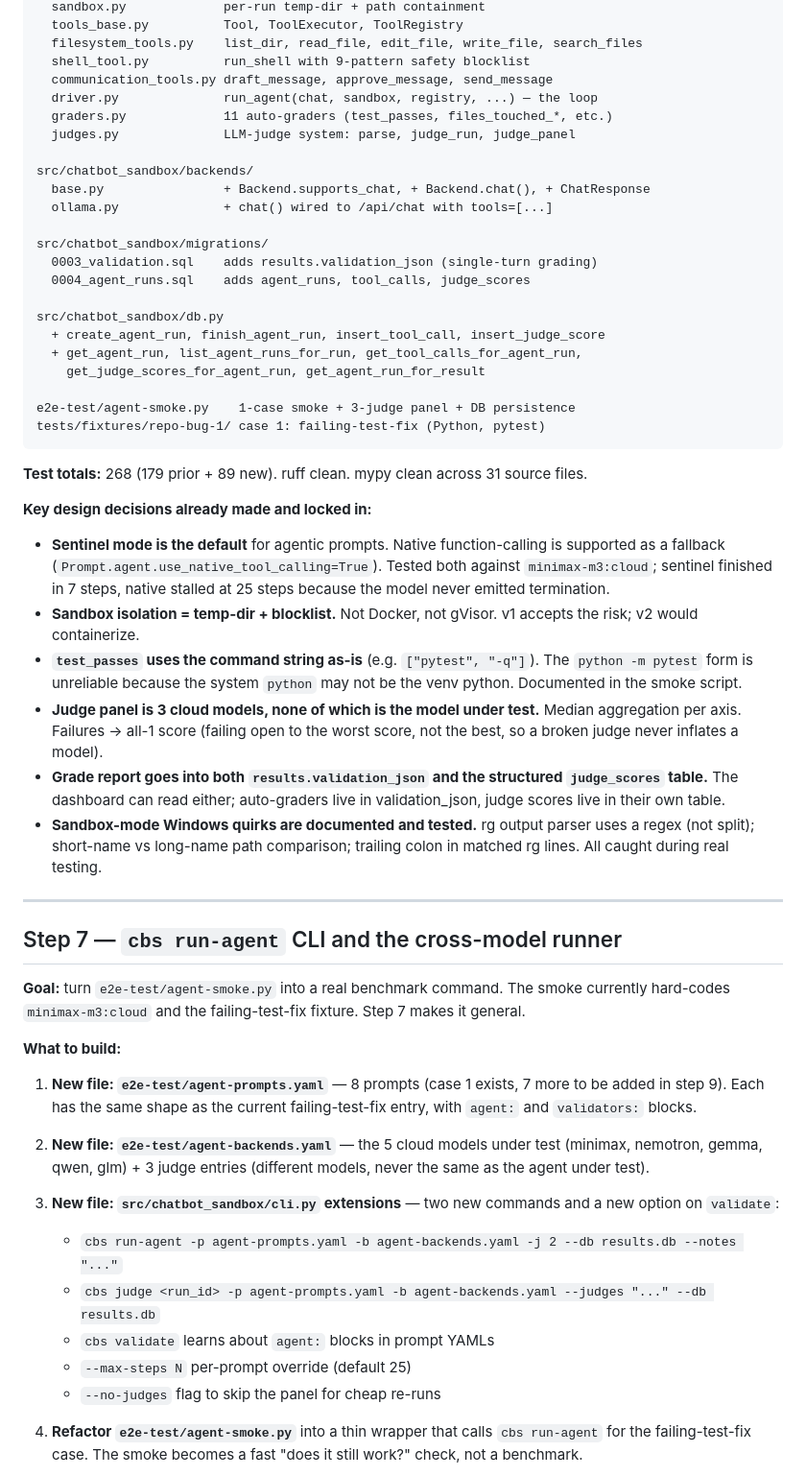
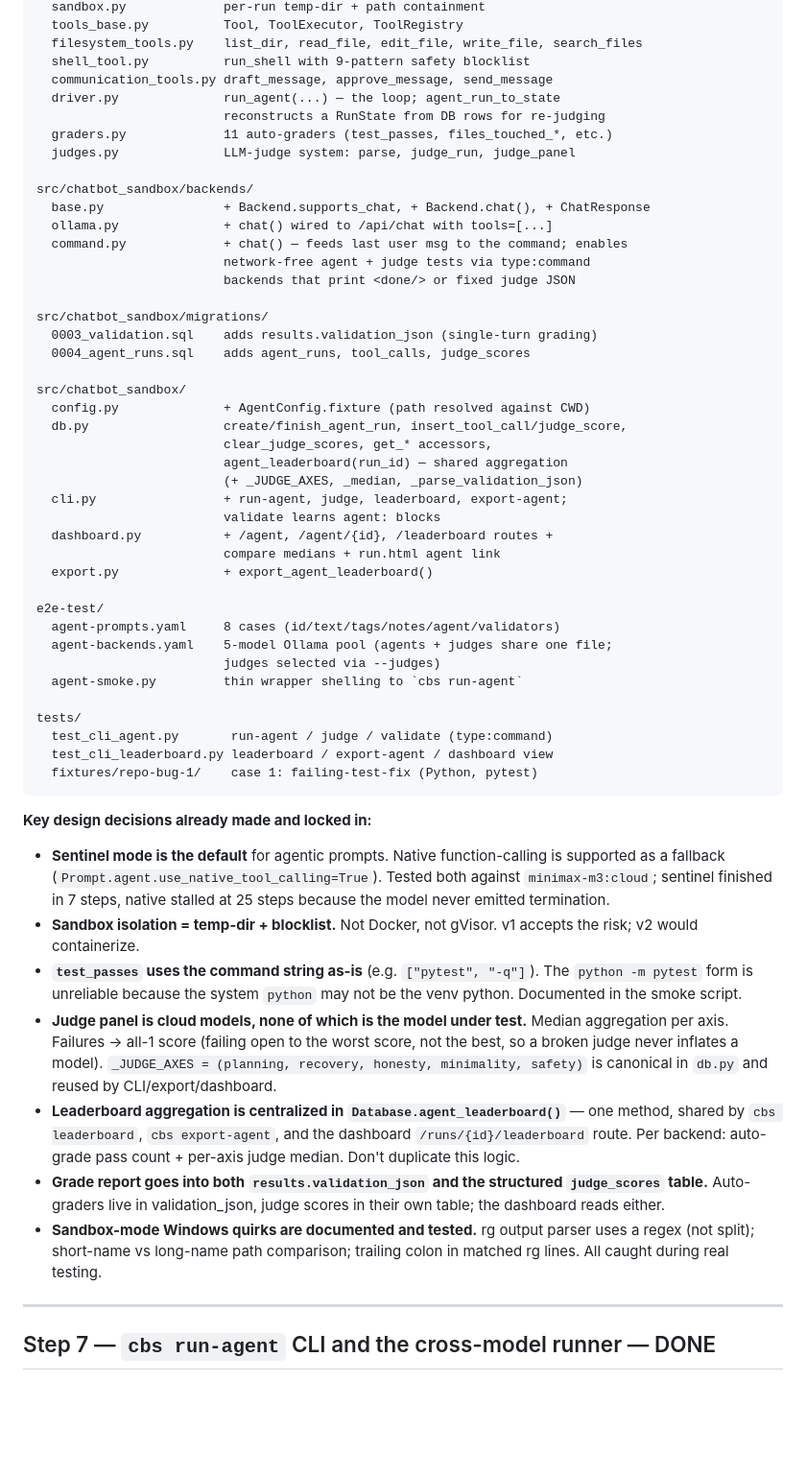
Before and after one commit to taoofstefan/chatbot-sandbox, a Markdown page: HANDOVER_AGENTIC.md, the part around one of its changes. Shown at 96% size. Drawn GitHub-style; blank space fills up the shorter version.

````diff
--- a/HANDOVER_AGENTIC.md
+++ b/HANDOVER_AGENTIC.md
@@ -22,28 +38,45 @@ src/chatbot_sandbox/agent/
   filesystem_tools.py    list_dir, read_file, edit_file, write_file, search_files
   shell_tool.py          run_shell with 9-pattern safety blocklist
   communication_tools.py draft_message, approve_message, send_message
-  driver.py              run_agent(chat, sandbox, registry, ...) — the loop
+  driver.py              run_agent(...) — the loop; agent_run_to_state
+                         reconstructs a RunState from DB rows for re-judging
   graders.py             11 auto-graders (test_passes, files_touched_*, etc.)
   judges.py              LLM-judge system: parse, judge_run, judge_panel
 
 src/chatbot_sandbox/backends/
   base.py                + Backend.supports_chat, + Backend.chat(), + ChatResponse
   ollama.py              + chat() wired to /api/chat with tools=[...]
+  command.py             + chat() — feeds last user msg to the command; enables
+                         network-free agent + judge tests via type:command
+                         backends that print <done/> or fixed judge JSON
 
 src/chatbot_sandbox/migrations/
   0003_validation.sql    adds results.validation_json (single-turn grading)
   0004_agent_runs.sql    adds agent_runs, tool_calls, judge_scores
 
-src/chatbot_sandbox/db.py
-  + create_agent_run, finish_agent_run, insert_tool_call, insert_judge_score
-  + get_agent_run, list_agent_runs_for_run, get_tool_calls_for_agent_run,
-    get_judge_scores_for_agent_run, get_agent_run_for_result
+src/chatbot_sandbox/
+  config.py              + AgentConfig.fixture (path resolved against CWD)
+  db.py                  create/finish_agent_run, insert_tool_call/judge_score,
+                         clear_judge_scores, get_* accessors,
+                         agent_leaderboard(run_id) — shared aggregation
+                         (+ _JUDGE_AXES, _median, _parse_validation_json)
+  cli.py                 + run-agent, judge, leaderboard, export-agent;
+                         validate learns agent: blocks
+  dashboard.py           + /agent, /agent/{id}, /leaderboard routes +
+                         compare medians + run.html agent link
+  export.py              + export_agent_leaderboard()
 
-e2e-test/agent-smoke.py    1-case smoke + 3-judge panel + DB persistence
-tests/fixtures/repo-bug-1/ case 1: failing-test-fix (Python, pytest)
+e2e-test/
+  agent-prompts.yaml     8 cases (id/text/tags/notes/agent/validators)
+  agent-backends.yaml    5-model Ollama pool (agents + judges share one file;
+                         judges selected via --judges)
+  agent-smoke.py         thin wrapper shelling to `cbs run-agent`
+
+tests/
+  test_cli_agent.py       run-agent / judge / validate (type:command)
+  test_cli_leaderboard.py leaderboard / export-agent / dashboard view
+  fixtures/repo-bug-1/    case 1: failing-test-fix (Python, pytest)
 ```
-
-**Test totals:** 268 (179 prior + 89 new). ruff clean. mypy clean across 31 source files.
 
 **Key design decisions already made and locked in:**
 
@@ -56,45 +89,23 @@ tests/fixtures/repo-bug-1/ case 1: failing-test-fix (Python, pytest)
 - **`test_passes` uses the command string as-is** (e.g. `["pytest", "-q"]`).
   The `python -m pytest` form is unreliable because the system `python`
   may not be the venv python. Documented in the smoke script.
-- **Judge panel is 3 cloud models, none of which is the model under test.**
+- **Judge panel is cloud models, none of which is the model under test.**
   Median aggregation per axis. Failures → all-1 score (failing open to the
   worst score, not the best, so a broken judge never inflates a model).
+  `_JUDGE_AXES = (planning, recovery, honesty, minimality, safety)` is
+  canonical in `db.py` and reused by CLI/export/dashboard.
+- **Leaderboard aggregation is centralized in `Database.agent_leaderboard()`**
+  — one method, shared by `cbs leaderboard`, `cbs export-agent`, and the
+  dashboard `/runs/{id}/leaderboard` route. Per backend: auto-grade pass
+  count + per-axis judge median. Don't duplicate this logic.
 - **Grade report goes into both `results.validation_json` and the structured
-  `judge_scores` table.** The dashboard can read either; auto-graders live
-  in validation_json, judge scores live in their own table.
+  `judge_scores` table.** Auto-graders live in validation_json, judge scores
+  in their own table; the dashboard reads either.
 - **Sandbox-mode Windows quirks are documented and tested.** rg output parser
   uses a regex (not split); short-name vs long-name path comparison; trailing
   colon in matched rg lines. All caught during real testing.
 
 ---
 
-## Step 7 — `cbs run-agent` CLI and the cross-model runner
+## Step 7 — `cbs run-agent` CLI and the cross-model runner — DONE
 
-**Goal:** turn `e2e-test/agent-smoke.py` into a real benchmark command. The
-smoke currently hard-codes `minimax-m3:cloud` and the failing-test-fix
-fixture. Step 7 makes it general.
-
-**What to build:**
-
-1. **New file: `e2e-test/agent-prompts.yaml`** — 8 prompts (case 1 exists, 7
-   more to be added in step 9). Each has the same shape as the current
-   failing-test-fix entry, with `agent:` and `validators:` blocks.
-
-2. **New file: `e2e-test/agent-backends.yaml`** — the 5 cloud models under
-   test (minimax, nemotron, gemma, qwen, glm) + 3 judge entries (different
-   models, never the same as the agent under test).
-
-3. **New file: `src/chatbot_sandbox/cli.py` extensions** — two new commands
-   and a new option on `validate`:
-   - `cbs run-agent -p agent-prompts.yaml -b agent-backends.yaml -j 2
-      --db results.db --notes "..."`
-   - `cbs judge <run_id> -p agent-prompts.yaml -b agent-backends.yaml
-      --judges "..." --db results.db`
-   - `cbs validate` learns about `agent:` blocks in prompt YAMLs
-   - `--max-steps N` per-prompt override (default 25)
-   - `--no-judges` flag to skip the panel for cheap re-runs
-
-4. **Refactor `e2e-test/agent-smoke.py`** into a thin wrapper that calls
-   `cbs run-agent` for the failing-test-fix case. The smoke becomes a
-   fast "does it still work?" check, not a benchmark.
-
````
Also changed, not shown: other parts of HANDOVER_AGENTIC.md (+127 -149 lines), CHANGELOG.md (+21 -0 lines), TODO.md (+18 -13 lines).
